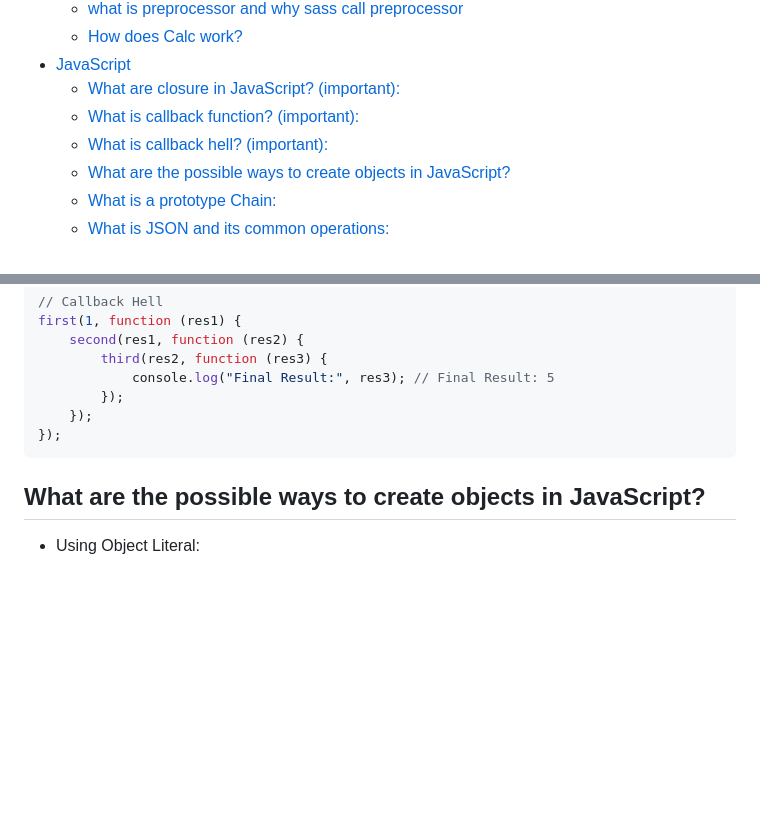
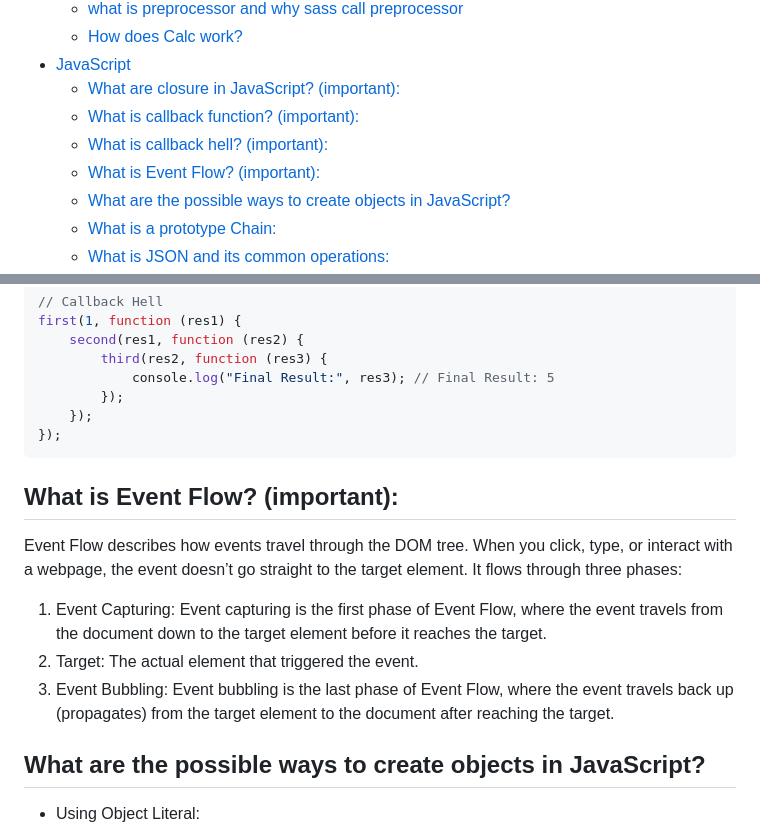
Before and after one commit to muhammad-tamim/interview-questions, a Markdown page: README.md, 2 parts joined by grey strips. GitHub-like rendering; blank space fills up the shorter version.

Commit message:
(JavaScript): add What is Event Flow

````diff
--- a/README.md
+++ b/README.md
@@ -88,6 +88,7 @@
   - [What are closure in JavaScript? (important):](#what-are-closure-in-javascript-important)
   - [What is callback function? (important):](#what-is-callback-function-important)
   - [What is callback hell? (important):](#what-is-callback-hell-important)
+  - [What is Event Flow? (important):](#what-is-event-flow-important)
   - [What are the possible ways to create objects in JavaScript?](#what-are-the-possible-ways-to-create-objects-in-javascript)
   - [What is a prototype Chain:](#what-is-a-prototype-chain)
   - [What is JSON and its common operations:](#what-is-json-and-its-common-operations)
@@ -1602,6 +1603,15 @@ first(1, function (res1) {
 });
 ```
 
+## What is Event Flow? (important):
+
+Event Flow describes how events travel through the DOM tree. When you click, type, or interact with a webpage, the event doesn’t go straight to the target element. It flows through three phases:
+
+1.  Event Capturing: Event capturing is the first phase of Event Flow, where the event travels from the document down to the target element before it reaches the target.
+2.  Target: The actual element that triggered the event.
+3.  Event Bubbling: Event bubbling is the last phase of Event Flow, where the event travels back up (propagates) from the target element to the document after reaching the target.
+
+
 ## What are the possible ways to create objects in JavaScript?
 
 - Using Object Literal:
````
